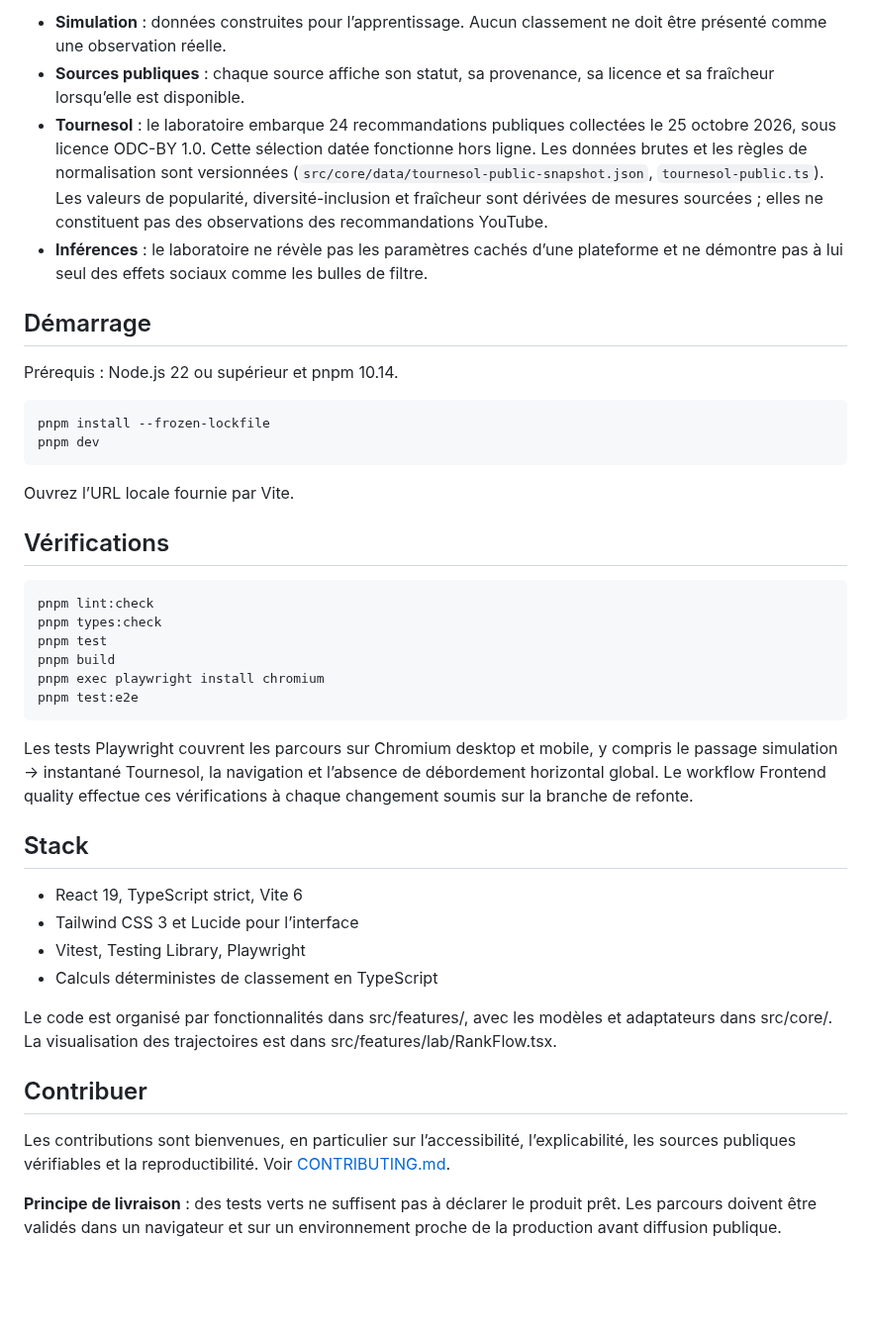
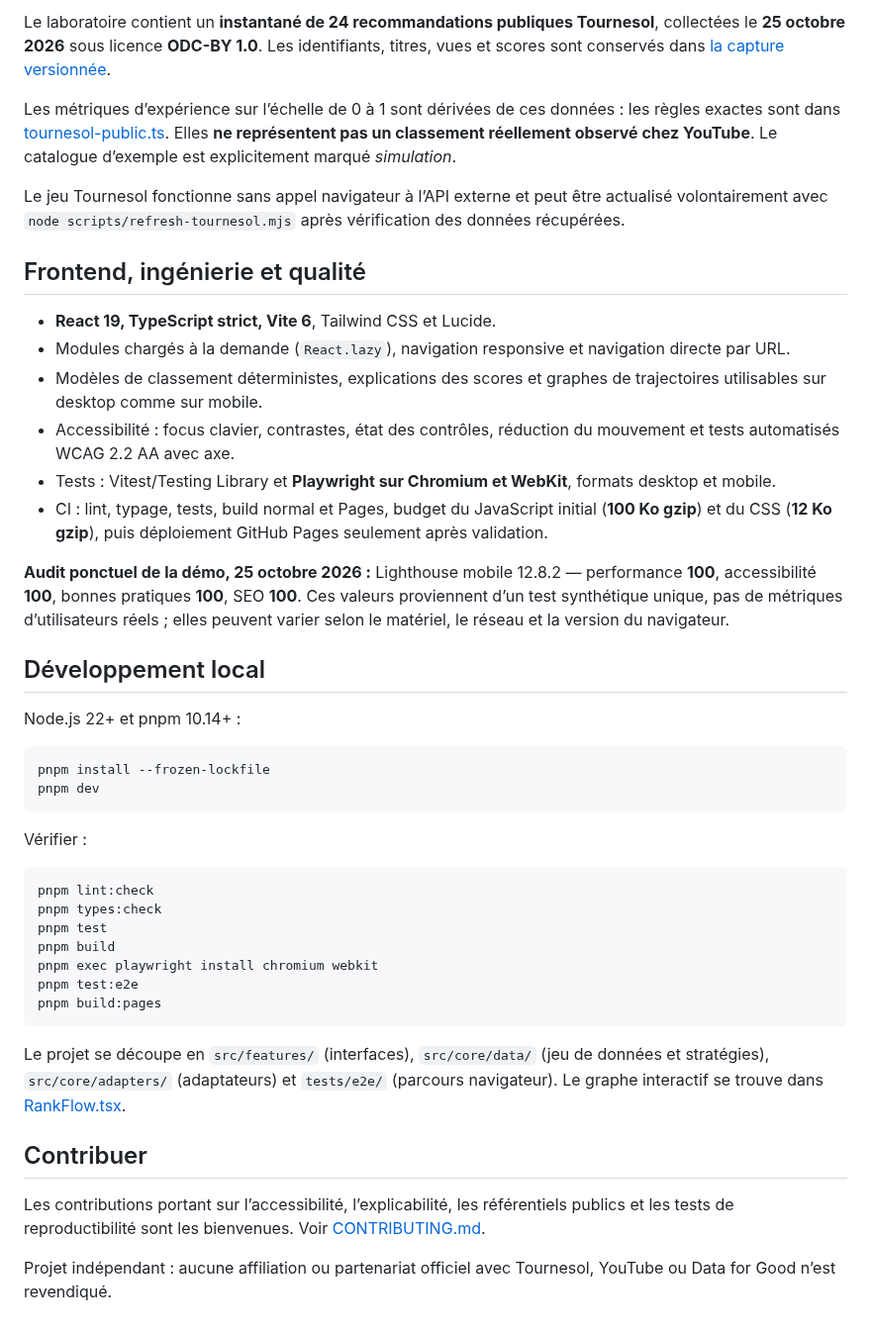
Before and after one commit to guillaume-flambard/algo-observatory, a Markdown page: README.md, the part around one of its changes. Shown at 99% size. Rendered like a GitHub page; blank space fills up the shorter version.

````diff
--- a/README.md
+++ b/README.md
@@ -19,44 +42,46 @@ Algo Observatory est un outil **pédagogique** : il permet de manipuler des stra
 
-- **Simulation** : données construites pour l’apprentissage. Aucun classement ne doit être présenté comme une observation réelle.
-- **Sources publiques** : chaque source affiche son statut, sa provenance, sa licence et sa fraîcheur lorsqu’elle est disponible.
-- **Tournesol** : le laboratoire embarque 24 recommandations publiques collectées le 25 octobre 2026, sous licence ODC-BY 1.0. Cette sélection datée fonctionne hors ligne. Les données brutes et les règles de normalisation sont versionnées (`src/core/data/tournesol-public-snapshot.json`, `tournesol-public.ts`). Les valeurs de popularité, diversité-inclusion et fraîcheur sont dérivées de mesures sourcées ; elles ne constituent pas des observations des recommandations YouTube.
-- **Inférences** : le laboratoire ne révèle pas les paramètres cachés d’une plateforme et ne démontre pas à lui seul des effets sociaux comme les bulles de filtre.
+Le laboratoire contient un **instantané de 24 recommandations publiques Tournesol**, collectées le **25 octobre 2026** sous licence **ODC-BY 1.0**. Les identifiants, titres, vues et scores sont conservés dans [la capture versionnée](src/core/data/tournesol-public-snapshot.json).
 
-## Démarrage
+Les métriques d’expérience sur l’échelle de 0 à 1 sont dérivées de ces données : les règles exactes sont dans [tournesol-public.ts](src/core/data/tournesol-public.ts). Elles **ne représentent pas un classement réellement observé chez YouTube**. Le catalogue d’exemple est explicitement marqué *simulation*.
 
-Prérequis : Node.js 22 ou supérieur et pnpm 10.14.
+Le jeu Tournesol fonctionne sans appel navigateur à l’API externe et peut être actualisé volontairement avec `node scripts/refresh-tournesol.mjs` après vérification des données récupérées.
 
-~~~bash
+## Frontend, ingénierie et qualité
+
+- **React 19, TypeScript strict, Vite 6**, Tailwind CSS et Lucide.
+- Modules chargés à la demande (`React.lazy`), navigation responsive et navigation directe par URL.
+- Modèles de classement déterministes, explications des scores et graphes de trajectoires utilisables sur desktop comme sur mobile.
+- Accessibilité : focus clavier, contrastes, état des contrôles, réduction du mouvement et tests automatisés WCAG 2.2 AA avec axe.
+- Tests : Vitest/Testing Library et **Playwright sur Chromium et WebKit**, formats desktop et mobile.
+- CI : lint, typage, tests, build normal et Pages, budget du JavaScript initial (**100 Ko gzip**) et du CSS (**12 Ko gzip**), puis déploiement GitHub Pages seulement après validation.
+
+**Audit ponctuel de la démo, 25 octobre 2026 :** Lighthouse mobile 12.8.2 — performance **100**, accessibilité **100**, bonnes pratiques **100**, SEO **100**. Ces valeurs proviennent d’un test synthétique unique, pas de métriques d’utilisateurs réels ; elles peuvent varier selon le matériel, le réseau et la version du navigateur.
+
+## Développement local
+
+Node.js 22+ et pnpm 10.14+ :
+
+```bash
 pnpm install --frozen-lockfile
 pnpm dev
-~~~
+```
 
-Ouvrez l’URL locale fournie par Vite.
+Vérifier :
 
-## Vérifications
-
-~~~bash
+```bash
 pnpm lint:check
 pnpm types:check
 pnpm test
 pnpm build
-pnpm exec playwright install chromium
+pnpm exec playwright install chromium webkit
 pnpm test:e2e
-~~~
+pnpm build:pages
+```
 
-Les tests Playwright couvrent les parcours sur Chromium desktop et mobile, y compris le passage simulation → instantané Tournesol, la navigation et l’absence de débordement horizontal global. Le workflow Frontend quality effectue ces vérifications à chaque changement soumis sur la branche de refonte.
-
-## Stack
-
-- React 19, TypeScript strict, Vite 6
-- Tailwind CSS 3 et Lucide pour l’interface
-- Vitest, Testing Library, Playwright
-- Calculs déterministes de classement en TypeScript
-
-Le code est organisé par fonctionnalités dans src/features/, avec les modèles et adaptateurs dans src/core/. La visualisation des trajectoires est dans src/features/lab/RankFlow.tsx.
+Le projet se découpe en `src/features/` (interfaces), `src/core/data/` (jeu de données et stratégies), `src/core/adapters/` (adaptateurs) et `tests/e2e/` (parcours navigateur). Le graphe interactif se trouve dans [RankFlow.tsx](src/features/lab/RankFlow.tsx).
 
 ## Contribuer
 
-Les contributions sont bienvenues, en particulier sur l’accessibilité, l’explicabilité, les sources publiques vérifiables et la reproductibilité. Voir [CONTRIBUTING.md](docs/CONTRIBUTING.md).
+Les contributions portant sur l’accessibilité, l’explicabilité, les référentiels publics et les tests de reproductibilité sont les bienvenues. Voir [CONTRIBUTING.md](docs/CONTRIBUTING.md).
 
-**Principe de livraison** : des tests verts ne suffisent pas à déclarer le produit prêt. Les parcours doivent être validés dans un navigateur et sur un environnement proche de la production avant diffusion publique.
+Projet indépendant : aucune affiliation ou partenariat officiel avec Tournesol, YouTube ou Data for Good n’est revendiqué.
````
Also changed, not shown: other parts of README.md (+34 -11 lines), docs/audits/lighthouse-mobile-2026-10-25.md (added, +43 -0 lines), docs/screenshots/home-desktop.jpg (added), docs/screenshots/home-mobile.jpg (added), docs/screenshots/ranking-comparison-desktop.jpg (added).
